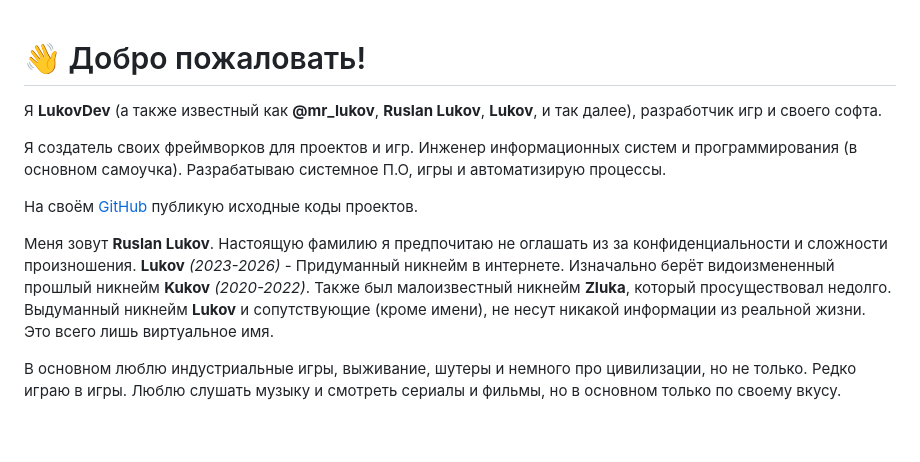
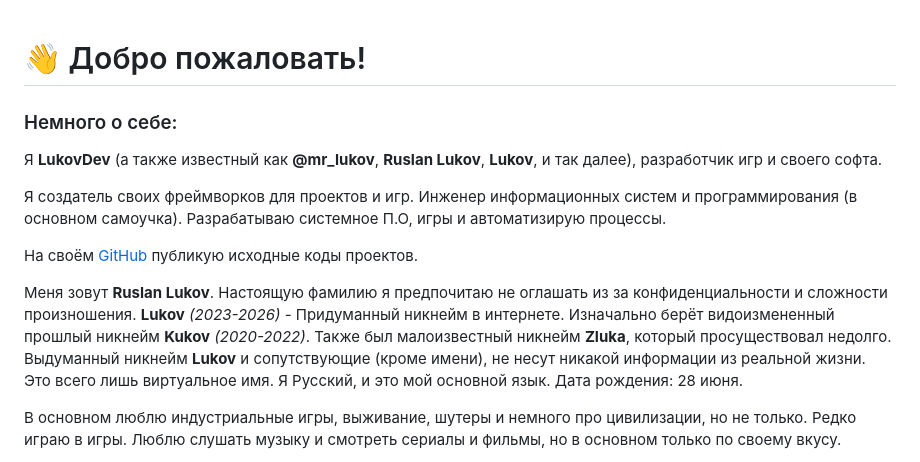
Before and after one commit to LukovDev/LukovDev, a Markdown page: index.md, the part around the change. Drawn GitHub-style; blank space fills up the shorter version.

Commit message:
commit 06 january 2026

```diff
--- a/index.md
+++ b/index.md
@@ -1,4 +1,6 @@
 # 👋 Добро пожаловать!
+
+### Немного о себе:
 
 Я **LukovDev** (а также известный как **@mr_lukov**, **Ruslan Lukov**, **Lukov**, и так далее), разработчик игр и своего софта.</br></br>
 
@@ -10,7 +12,8 @@
 Меня зовут **Ruslan Lukov**. Настоящую фамилию я предпочитаю не оглашать из за конфиденциальности и сложности произношения.</br>
 **Lukov** _(2023-2026)_ - Придуманный никнейм в интернете. Изначально берёт видоизмененный прошлый никнейм **Kukov** _(2020-2022)_.</br>
 Также был малоизвестный никнейм **Zluka**, который просуществовал недолго.</br>
-Выдуманный никнейм **Lukov** и сопутствующие (кроме имени), не несут никакой информации из реальной жизни. Это всего лишь виртуальное имя.</br></br>
+Выдуманный никнейм **Lukov** и сопутствующие (кроме имени), не несут никакой информации из реальной жизни. Это всего лишь виртуальное имя.</br>
+Я Русский, и это мой основной язык. Дата рождения: 28 июня.</br></br>
 
 В основном люблю индустриальные игры, выживание, шутеры и немного про цивилизации, но не только. Редко играю в игры.</br>
 Люблю слушать музыку и смотреть сериалы и фильмы, но в основном только по своему вкусу.</br></br>
```
